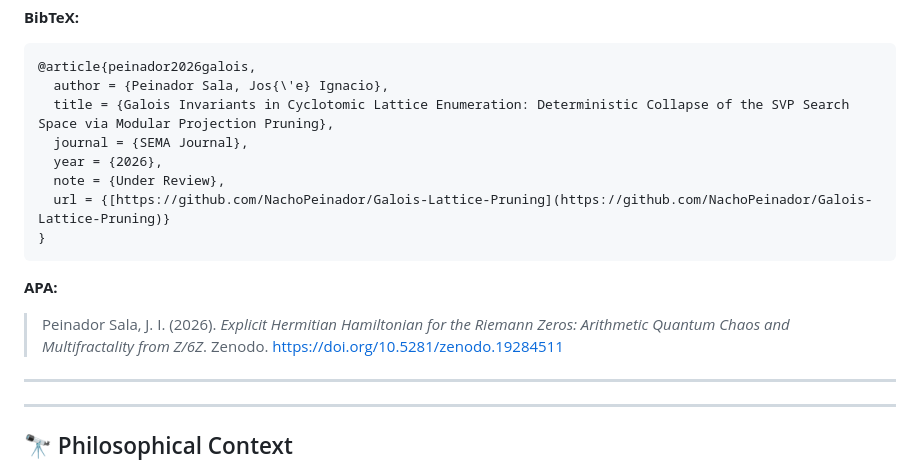
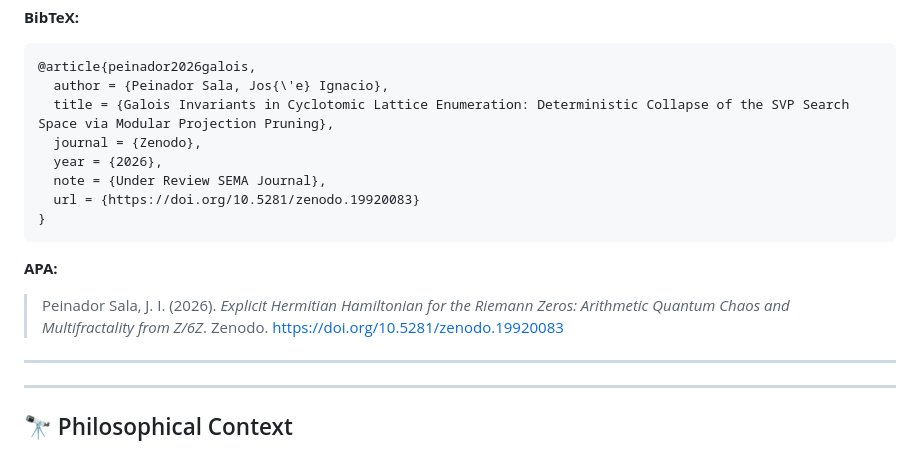
Before and after one commit to NachoPeinador/Galois-Lattice-Pruning, a Markdown page: README.md, the part around one of its changes. Rendered like a GitHub page; folded sections open.

Commit message:
Update DOI and journal information in README

````diff
--- a/README.md
+++ b/README.md
@@ -111,15 +111,15 @@ If this Galois pruning mechanism, the Meet-in-the-Middle (MitM) C++ architecture
 @article{peinador2026galois,
   author = {Peinador Sala, Jos{\'e} Ignacio},
   title = {Galois Invariants in Cyclotomic Lattice Enumeration: Deterministic Collapse of the SVP Search Space via Modular Projection Pruning},
-  journal = {SEMA Journal},
+  journal = {Zenodo},
   year = {2026},
-  note = {Under Review},
-  url = {[https://github.com/NachoPeinador/Galois-Lattice-Pruning](https://github.com/NachoPeinador/Galois-Lattice-Pruning)}
+  note = {Under Review SEMA Journal},
+  url = {https://doi.org/10.5281/zenodo.19920083}
 }
 ```
 **APA:**
 
-> Peinador Sala, J. I. (2026). *Explicit Hermitian Hamiltonian for the Riemann Zeros: Arithmetic Quantum Chaos and Multifractality from Z/6Z*. Zenodo. https://doi.org/10.5281/zenodo.19284511
+> Peinador Sala, J. I. (2026). *Explicit Hermitian Hamiltonian for the Riemann Zeros: Arithmetic Quantum Chaos and Multifractality from Z/6Z*. Zenodo. https://doi.org/10.5281/zenodo.19920083
 
 
 </details>
````
Also changed, not shown: other parts of README.md (+1 -1 lines).
